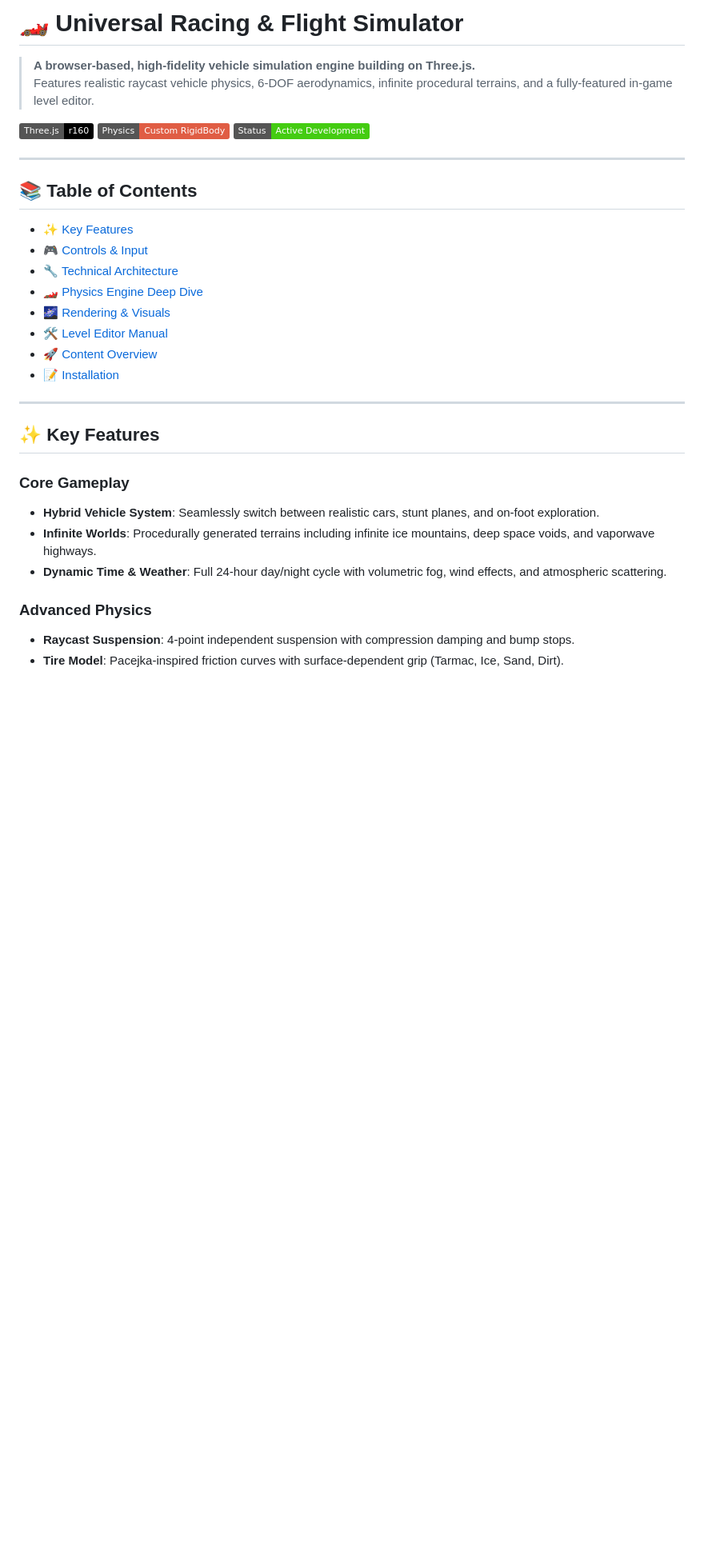
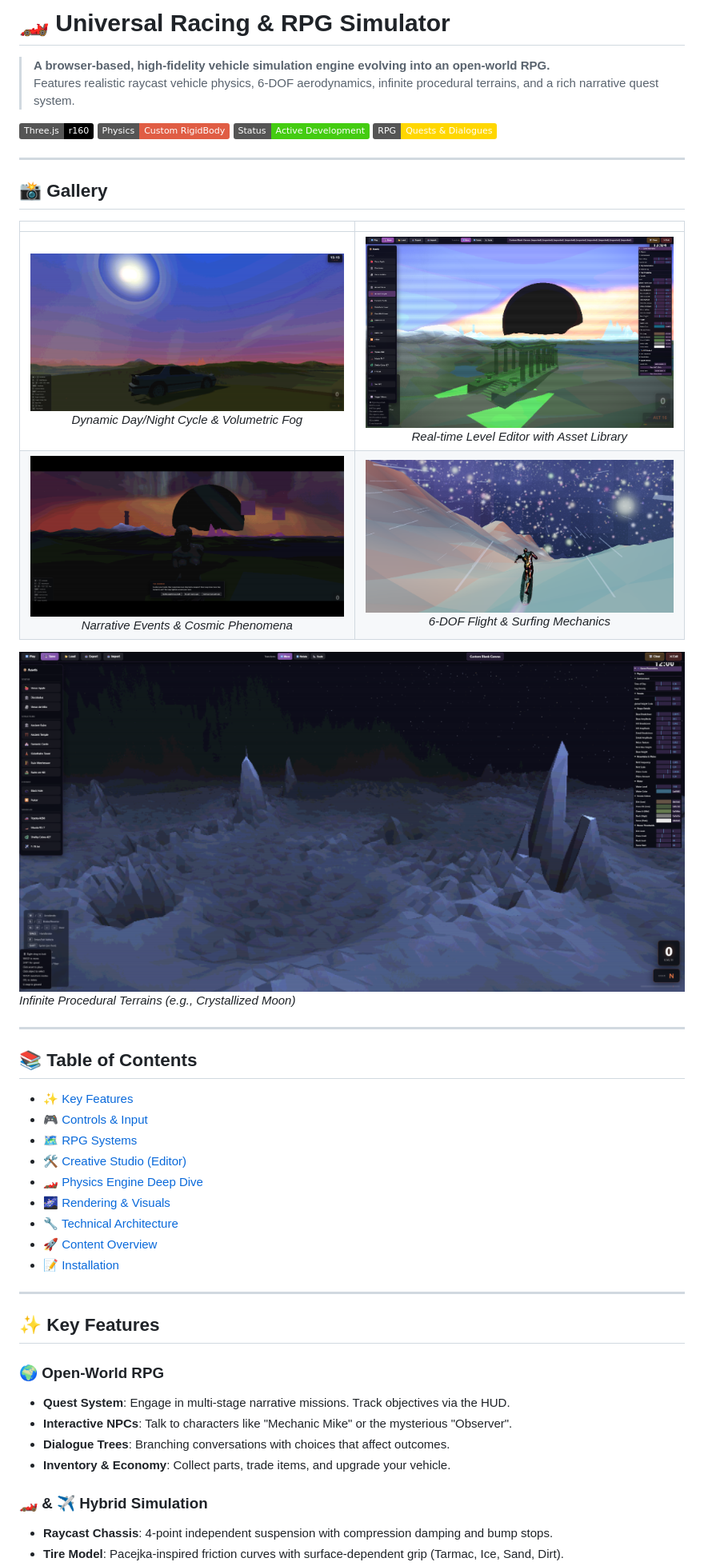
Before and after one commit to Aavkd/Car-simulation, a Markdown page: README.md, the part around one of its changes. Shown at 80% size. GitHub-like rendering; pictures changed too: docs/images/uploaded_image_0_1768197378777.png (added), docs/images/uploaded_image_1_1768197378777.png (added), docs/images/uploaded_image_2_1768197378777.png (added); badges without logos; blank space fills up the shorter version.

```diff
--- a/README.md
+++ b/README.md
@@ -1,21 +1,35 @@
-# 🏎️ Universal Racing & Flight Simulator
+# 🏎️ Universal Racing & RPG Simulator
 
-> **A browser-based, high-fidelity vehicle simulation engine building on Three.js.**
-> Features realistic raycast vehicle physics, 6-DOF aerodynamics, infinite procedural terrains, and a fully-featured in-game level editor.
+> **A browser-based, high-fidelity vehicle simulation engine evolving into an open-world RPG.**
+> Features realistic raycast vehicle physics, 6-DOF aerodynamics, infinite procedural terrains, and a rich narrative quest system.
 
 ![Three.js](https://img.shields.io/badge/Three.js-r160-black?logo=three.js)
 ![Physics](https://img.shields.io/badge/Physics-Custom_RigidBody-red)
 ![Status](https://img.shields.io/badge/Status-Active_Development-brightgreen)
+![RPG](https://img.shields.io/badge/RPG-Quests%20%26%20Dialogues-gold)
+
+---
+
+## 📸 Gallery
+
+| | |
+|:---:|:---:|
+| ![Day/Night Cycle](docs/images/uploaded_image_4_1768197378777.png)<br>_Dynamic Day/Night Cycle & Volumetric Fog_ | ![Level Editor](docs/images/uploaded_image_1_1768197378777.png)<br>_Real-time Level Editor with Asset Library_ |
+| ![RPG Elements](docs/images/uploaded_image_0_1768197378777.png)<br>_Narrative Events & Cosmic Phenomena_ | ![Flight](docs/images/uploaded_image_3_1768197378777.png)<br>_6-DOF Flight & Surfing Mechanics_ |
+
+![Procedural Terrain](docs/images/uploaded_image_2_1768197378777.png)
+_Infinite Procedural Terrains (e.g., Crystallized Moon)_
 
 ---
 
 ## 📚 Table of Contents
 - [✨ Key Features](#-key-features)
 - [🎮 Controls & Input](#-controls--input)
-- [🔧 Technical Architecture](#-technical-architecture)
+- [🗺️ RPG Systems](#-rpg-systems)
+- [🛠️ Creative Studio (Editor)](#-creative-studio-editor)
 - [🏎️ Physics Engine Deep Dive](#-physics-engine-deep-dive)
 - [🌌 Rendering & Visuals](#-rendering--visuals)
-- [🛠️ Level Editor Manual](#-level-editor-manual)
+- [🔧 Technical Architecture](#-technical-architecture)
 - [🚀 Content Overview](#-content-overview)
 - [📝 Installation](#-installation)
 
@@ -23,11 +37,12 @@
 
 ## ✨ Key Features
 
-### Core Gameplay
-- **Hybrid Vehicle System**: Seamlessly switch between realistic cars, stunt planes, and on-foot exploration.
-- **Infinite Worlds**: Procedurally generated terrains including infinite ice mountains, deep space voids, and vaporwave highways.
-- **Dynamic Time & Weather**: Full 24-hour day/night cycle with volumetric fog, wind effects, and atmospheric scattering.
+### 🌍 Open-World RPG
+- **Quest System**: Engage in multi-stage narrative missions. Track objectives via the HUD.
+- **Interactive NPCs**: Talk to characters like "Mechanic Mike" or the mysterious "Observer".
+- **Dialogue Trees**: Branching conversations with choices that affect outcomes.
+- **Inventory & Economy**: Collect parts, trade items, and upgrade your vehicle.
 
-### Advanced Physics
-- **Raycast Suspension**: 4-point independent suspension with compression damping and bump stops.
+### 🏎️ & ✈️ Hybrid Simulation
+- **Raycast Chassis**: 4-point independent suspension with compression damping and bump stops.
 - **Tire Model**: Pacejka-inspired friction curves with surface-dependent grip (Tarmac, Ice, Sand, Dirt).
```
Also changed, not shown: other parts of README.md (+126 -124 lines).
